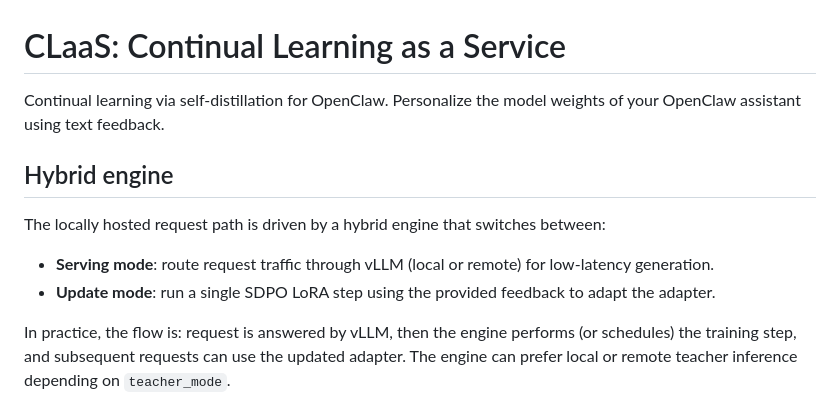
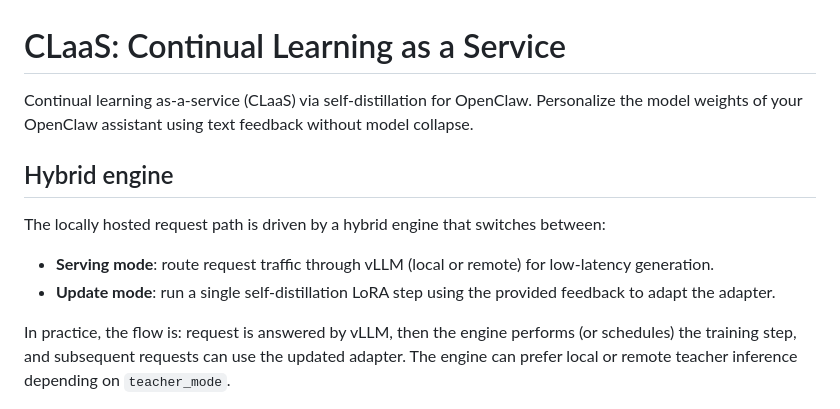
Before and after one commit to kfallah/CLaaS, a Markdown page: README.md, the part around the change. Rendered like a GitHub page.

```diff
--- a/README.md
+++ b/README.md
@@ -1,13 +1,13 @@
 # CLaaS: Continual Learning as a Service
 
-Continual learning via self-distillation for OpenClaw. Personalize the model weights of your OpenClaw assistant using text feedback.
+Continual learning as-a-service (CLaaS) via self-distillation for OpenClaw. Personalize the model weights of your OpenClaw assistant using text feedback without model collapse.
 
 ## Hybrid engine
 
 The locally hosted request path is driven by a hybrid engine that switches between:
 
 - **Serving mode**: route request traffic through vLLM (local or remote) for low-latency generation.
-- **Update mode**: run a single SDPO LoRA step using the provided feedback to adapt the adapter.
+- **Update mode**: run a single self-distillation LoRA step using the provided feedback to adapt the adapter.
 
 In practice, the flow is: request is answered by vLLM, then the engine performs (or schedules) the training step, and subsequent requests can use the updated adapter. The engine can prefer local or remote teacher inference depending on `teacher_mode`.
 
```
